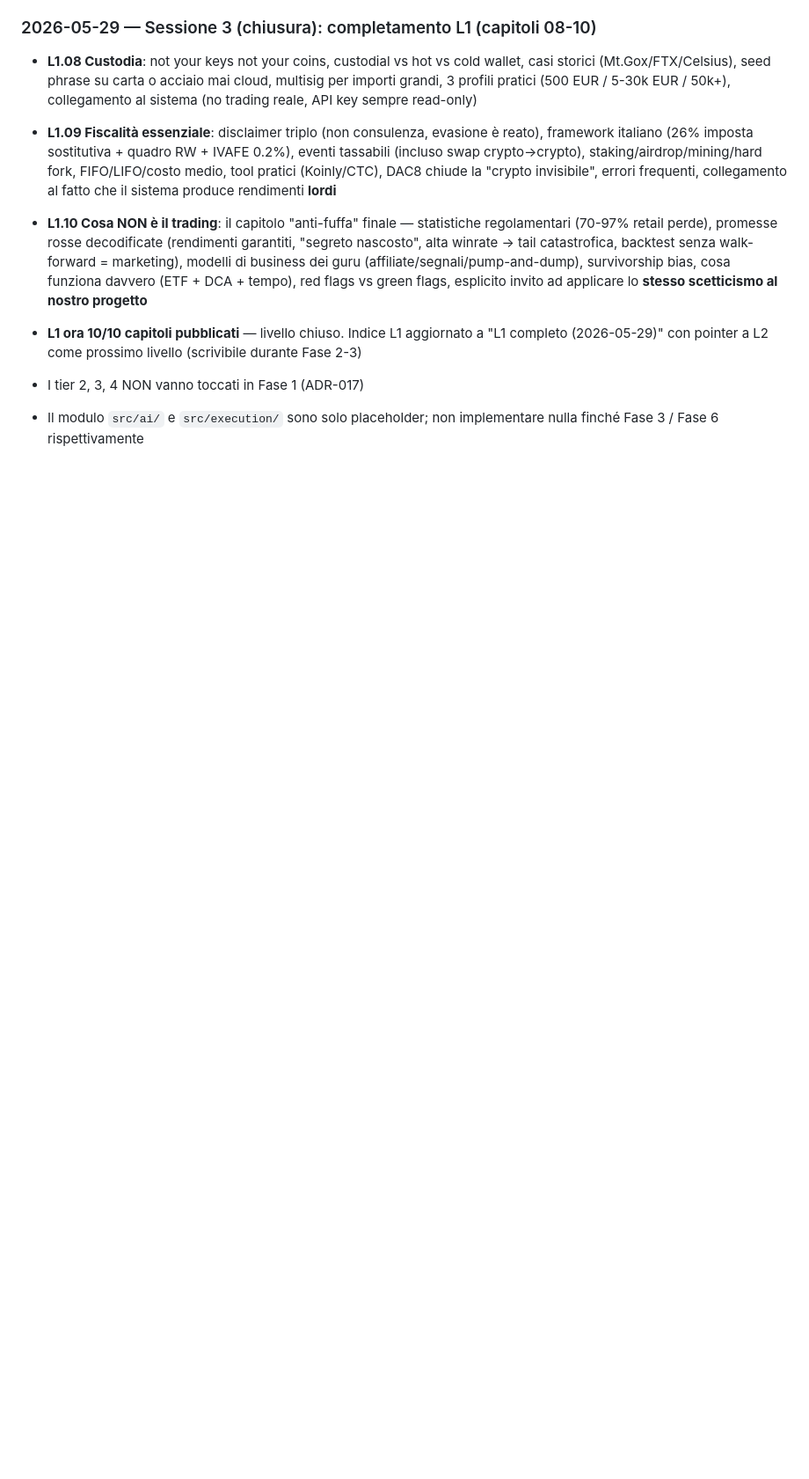
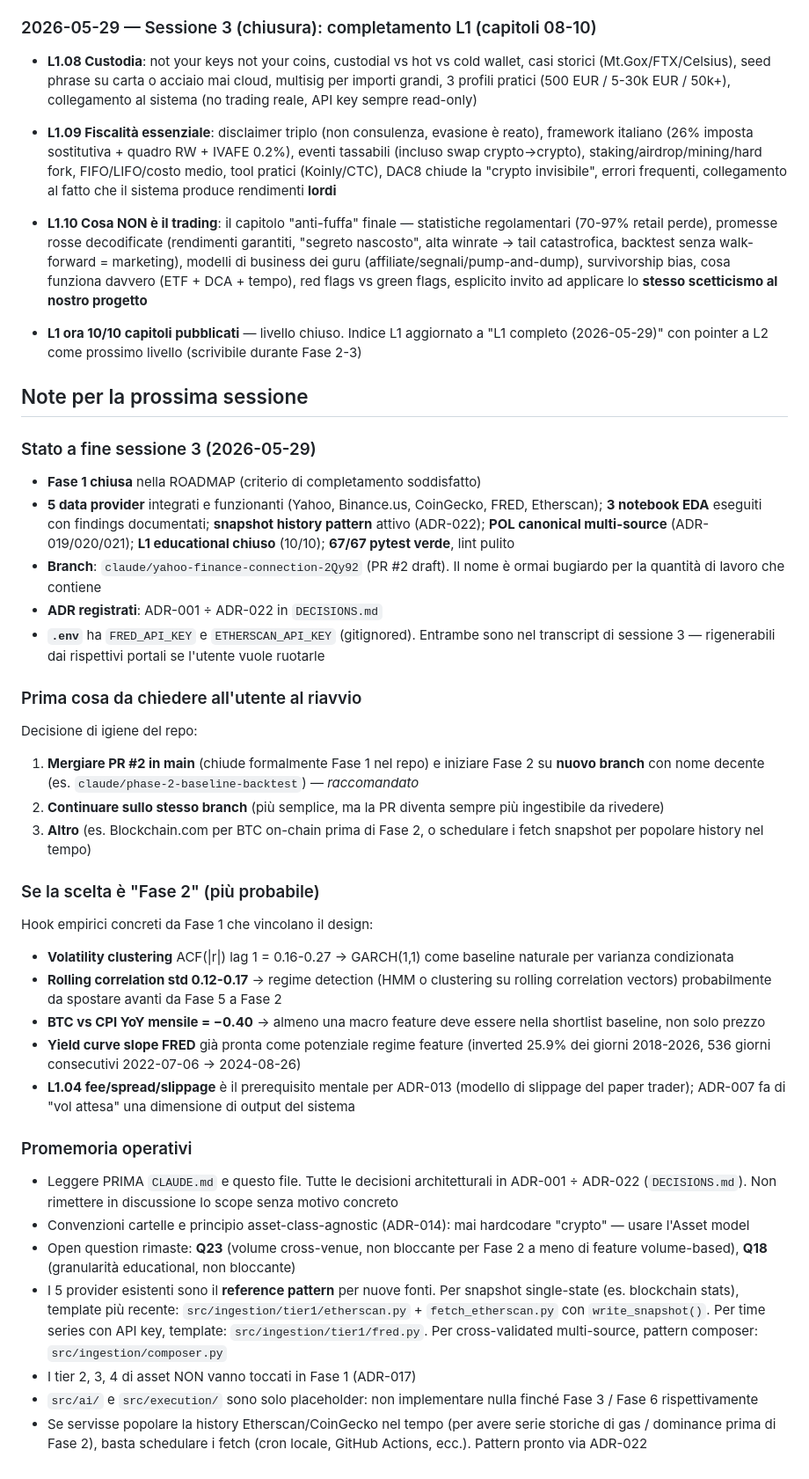
Before and after one commit to cirobarone78/Snake, a Markdown page: STATUS.md, the part around one of its changes. Shown at 88% size. Drawn GitHub-style; blank space fills up the shorter version.

```diff
--- a/STATUS.md
+++ b/STATUS.md
@@ -610,6 +584,68 @@ da Fase 1 (volatility clustering, regime instability, BTC vs CPI YoY
 - **L1 ora 10/10 capitoli pubblicati** — livello chiuso. Indice L1
   aggiornato a "L1 completo (2026-05-29)" con pointer a L2 come
   prossimo livello (scrivibile durante Fase 2-3)
-- I tier 2, 3, 4 NON vanno toccati in Fase 1 (ADR-017)
-- Il modulo `src/ai/` e `src/execution/` sono solo placeholder; non
+
+## Note per la prossima sessione
+
+### Stato a fine sessione 3 (2026-05-29)
+- **Fase 1 chiusa** nella ROADMAP (criterio di completamento soddisfatto)
+- **5 data provider** integrati e funzionanti (Yahoo, Binance.us,
+  CoinGecko, FRED, Etherscan); **3 notebook EDA** eseguiti con
+  findings documentati; **snapshot history pattern** attivo (ADR-022);
+  **POL canonical multi-source** (ADR-019/020/021); **L1 educational
+  chiuso** (10/10); **67/67 pytest verde**, lint pulito
+- **Branch**: `claude/yahoo-finance-connection-2Qy92` (PR #2 draft).
+  Il nome è ormai bugiardo per la quantità di lavoro che contiene
+- **ADR registrati**: ADR-001 ÷ ADR-022 in `DECISIONS.md`
+- **`.env`** ha `FRED_API_KEY` e `ETHERSCAN_API_KEY` (gitignored).
+  Entrambe sono nel transcript di sessione 3 — rigenerabili dai
+  rispettivi portali se l'utente vuole ruotarle
+
+### Prima cosa da chiedere all'utente al riavvio
+Decisione di igiene del repo:
+1. **Mergiare PR #2 in main** (chiude formalmente Fase 1 nel repo)
+   e iniziare Fase 2 su **nuovo branch** con nome decente
+   (es. `claude/phase-2-baseline-backtest`) — *raccomandato*
+2. **Continuare sullo stesso branch** (più semplice, ma la PR diventa
+   sempre più ingestibile da rivedere)
+3. **Altro** (es. Blockchain.com per BTC on-chain prima di Fase 2,
+   o schedulare i fetch snapshot per popolare history nel tempo)
+
+### Se la scelta è "Fase 2" (più probabile)
+Hook empirici concreti da Fase 1 che vincolano il design:
+- **Volatility clustering** ACF(|r|) lag 1 = 0.16-0.27 → GARCH(1,1)
+  come baseline naturale per varianza condizionata
+- **Rolling correlation std 0.12-0.17** → regime detection
+  (HMM o clustering su rolling correlation vectors) probabilmente
+  da spostare avanti da Fase 5 a Fase 2
+- **BTC vs CPI YoY mensile = −0.40** → almeno una macro feature deve
+  essere nella shortlist baseline, non solo prezzo
+- **Yield curve slope FRED** già pronta come potenziale regime feature
+  (inverted 25.9% dei giorni 2018-2026, 536 giorni consecutivi
+  2022-07-06 → 2024-08-26)
+- **L1.04 fee/spread/slippage** è il prerequisito mentale per ADR-013
+  (modello di slippage del paper trader); ADR-007 fa di "vol attesa"
+  una dimensione di output del sistema
+
+### Promemoria operativi
+- Leggere PRIMA `CLAUDE.md` e questo file. Tutte le decisioni
+  architetturali in ADR-001 ÷ ADR-022 (`DECISIONS.md`). Non rimettere
+  in discussione lo scope senza motivo concreto
+- Convenzioni cartelle e principio asset-class-agnostic (ADR-014):
+  mai hardcodare "crypto" — usare l'Asset model
+- Open question rimaste: **Q23** (volume cross-venue, non bloccante
+  per Fase 2 a meno di feature volume-based), **Q18** (granularità
+  educational, non bloccante)
+- I 5 provider esistenti sono il **reference pattern** per nuove
+  fonti. Per snapshot single-state (es. blockchain stats), template
+  più recente: `src/ingestion/tier1/etherscan.py` + `fetch_etherscan.py`
+  con `write_snapshot()`. Per time series con API key, template:
+  `src/ingestion/tier1/fred.py`. Per cross-validated multi-source,
+  pattern composer: `src/ingestion/composer.py`
+- I tier 2, 3, 4 di asset NON vanno toccati in Fase 1 (ADR-017)
+- `src/ai/` e `src/execution/` sono solo placeholder: non
   implementare nulla finché Fase 3 / Fase 6 rispettivamente
+- Se servisse popolare la history Etherscan/CoinGecko nel tempo (per
+  avere serie storiche di gas / dominance prima di Fase 2), basta
+  schedulare i fetch (cron locale, GitHub Actions, ecc.). Pattern
+  pronto via ADR-022
```
Also changed, not shown: other parts of STATUS.md (+5 -31 lines), ROADMAP.md (+25 -15 lines), 1 other file.
